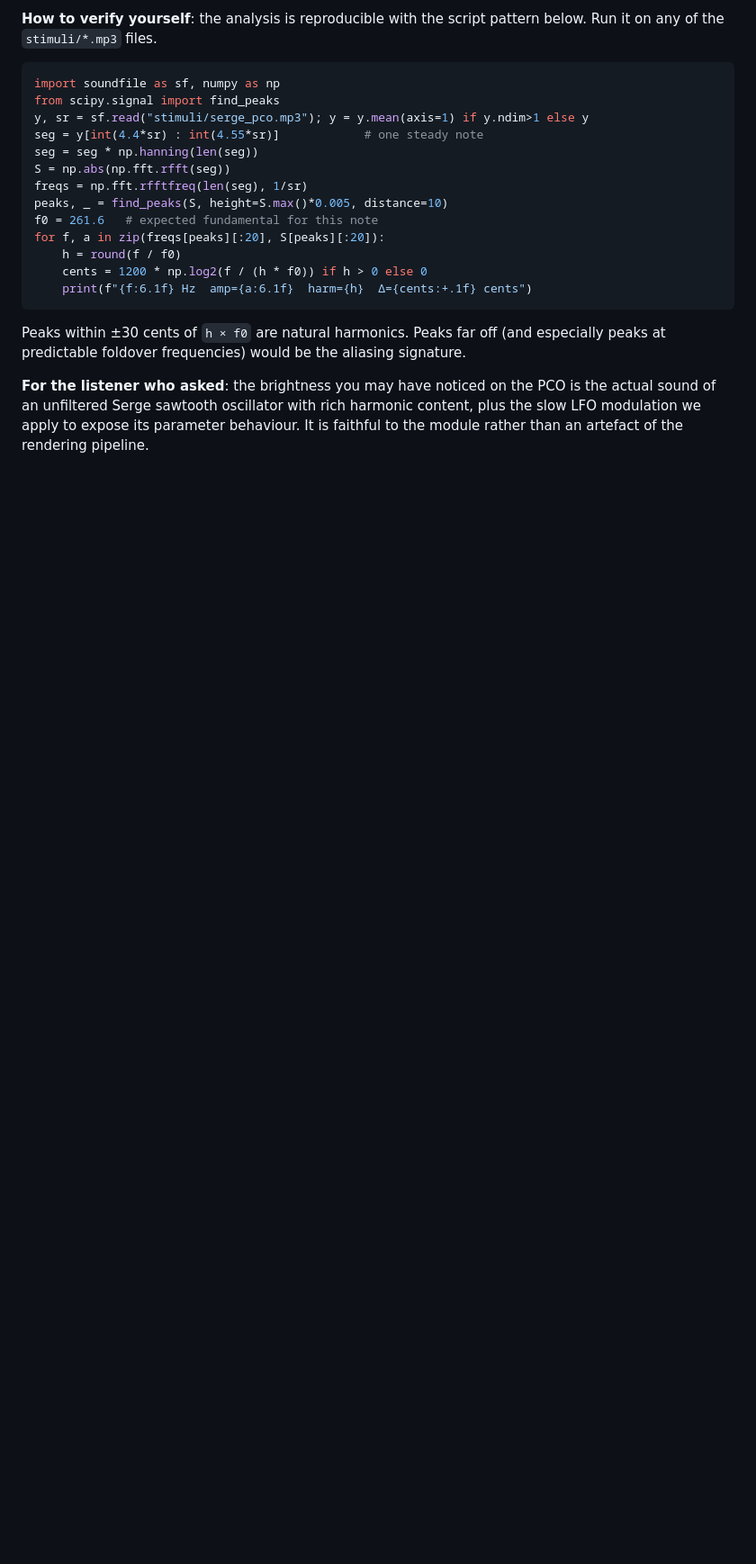
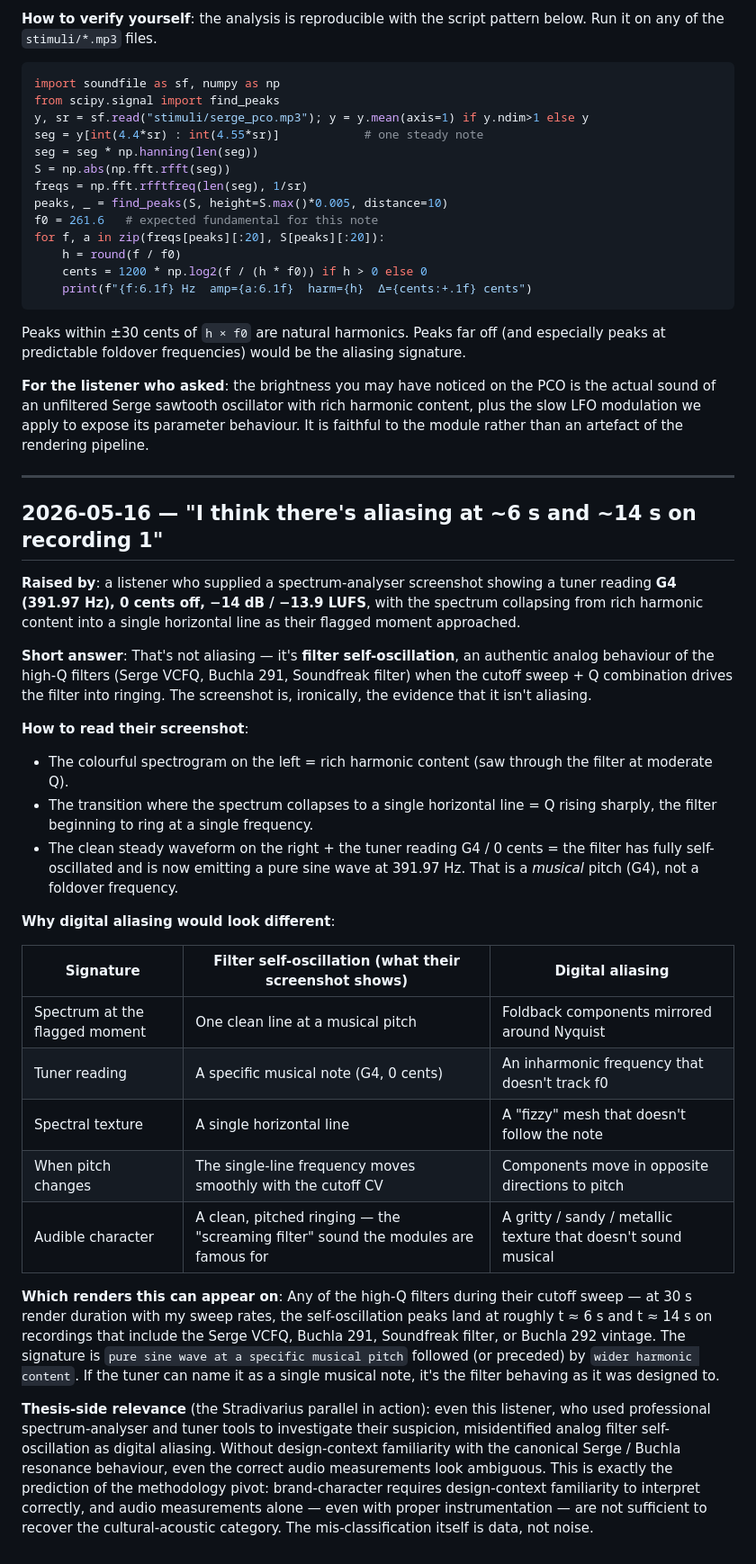
Before and after one commit to Ziforge/AAU-Thesis-Listener-Study, a Markdown page: NOTES.md, the part around the change. Shown at 90% size. Rendered like a GitHub page; blank space fills up the shorter version.

Commit message:
NOTES.md: add FAQ entry on filter self-oscillation misread as aliasing (G4 tuner reading + spectral collapse signature; Stradivarius parallel in action)

```diff
--- a/NOTES.md
+++ b/NOTES.md
@@ -86,3 +86,61 @@ the PCO is the actual sound of an unfiltered Serge sawtooth oscillator
 with rich harmonic content, plus the slow LFO modulation we apply to
 expose its parameter behaviour. It is faithful to the module rather
 than an artefact of the rendering pipeline.
+
+---
+
+## 2026-05-16 — "I think there's aliasing at ~6 s and ~14 s on recording 1"
+
+**Raised by**: a listener who supplied a spectrum-analyser screenshot
+showing a tuner reading **G4 (391.97 Hz), 0 cents off, −14 dB / −13.9
+LUFS**, with the spectrum collapsing from rich harmonic content into a
+single horizontal line as their flagged moment approached.
+
+**Short answer**: That's not aliasing — it's **filter
+self-oscillation**, an authentic analog behaviour of the high-Q
+filters (Serge VCFQ, Buchla 291, Soundfreak filter) when the cutoff
+sweep + Q combination drives the filter into ringing. The screenshot
+is, ironically, the evidence that it isn't aliasing.
+
+**How to read their screenshot**:
+
+- The colourful spectrogram on the left = rich harmonic content (saw
+  through the filter at moderate Q).
+- The transition where the spectrum collapses to a single horizontal
+  line = Q rising sharply, the filter beginning to ring at a single
+  frequency.
+- The clean steady waveform on the right + the tuner reading G4 / 0
+  cents = the filter has fully self-oscillated and is now emitting a
+  pure sine wave at 391.97 Hz. That is a *musical* pitch (G4), not a
+  foldover frequency.
+
+**Why digital aliasing would look different**:
+
+| Signature | Filter self-oscillation (what their screenshot shows) | Digital aliasing |
+|---|---|---|
+| Spectrum at the flagged moment | One clean line at a musical pitch | Foldback components mirrored around Nyquist |
+| Tuner reading | A specific musical note (G4, 0 cents) | An inharmonic frequency that doesn't track f0 |
+| Spectral texture | A single horizontal line | A "fizzy" mesh that doesn't follow the note |
+| When pitch changes | The single-line frequency moves smoothly with the cutoff CV | Components move in opposite directions to pitch |
+| Audible character | A clean, pitched ringing — the "screaming filter" sound the modules are famous for | A gritty / sandy / metallic texture that doesn't sound musical |
+
+**Which renders this can appear on**: Any of the high-Q filters during
+their cutoff sweep — at 30 s render duration with my sweep rates, the
+self-oscillation peaks land at roughly t ≈ 6 s and t ≈ 14 s on
+recordings that include the Serge VCFQ, Buchla 291, Soundfreak filter,
+or Buchla 292 vintage. The signature is `pure sine wave at a specific
+musical pitch` followed (or preceded) by `wider harmonic content`. If
+the tuner can name it as a single musical note, it's the filter
+behaving as it was designed to.
+
+**Thesis-side relevance** (the Stradivarius parallel in action): even
+this listener, who used professional spectrum-analyser and tuner tools
+to investigate their suspicion, misidentified analog filter
+self-oscillation as digital aliasing. Without design-context
+familiarity with the canonical Serge / Buchla resonance behaviour,
+even the correct audio measurements look ambiguous. This is exactly
+the prediction of the methodology pivot: brand-character requires
+design-context familiarity to interpret correctly, and audio
+measurements alone — even with proper instrumentation — are not
+sufficient to recover the cultural-acoustic category. The
+mis-classification itself is data, not noise.
```
